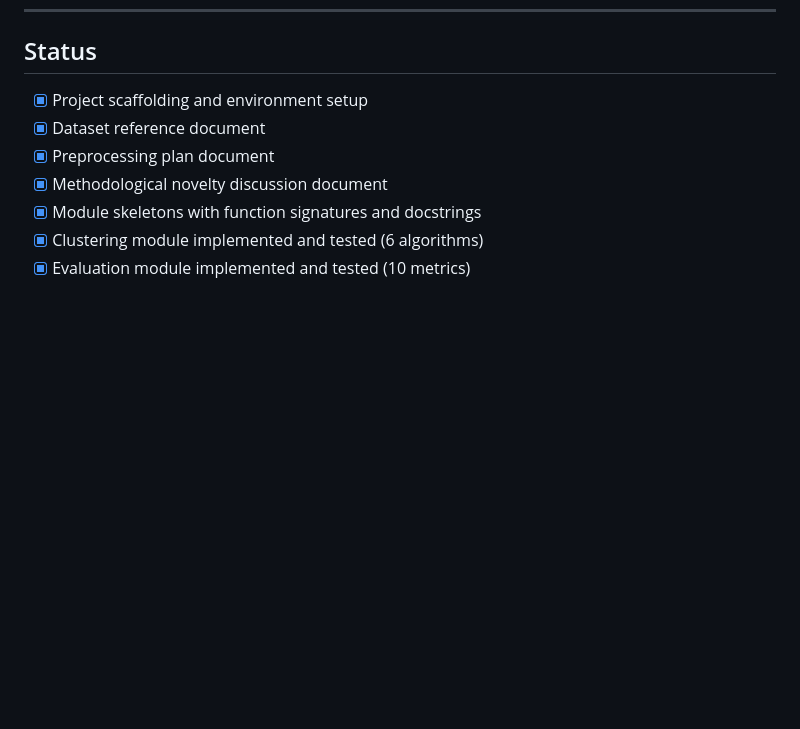
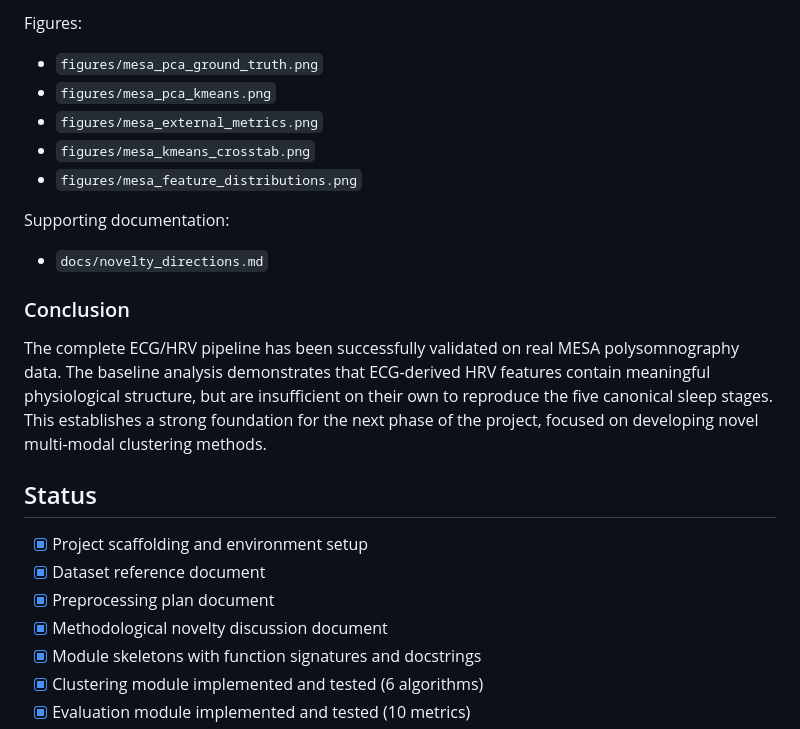
Before and after one commit to namankansal2022/SCDL3991-Sleep-Phenotyping, a Markdown page: README.md, the part around one of its changes. Drawn GitHub-style; blank space fills up the shorter version.

```diff
--- a/README.md
+++ b/README.md
@@ -93,3 +158,23 @@ Detailed dataset description: see `docs/dataset_reference.md`.
+Figures:
+- `figures/mesa_pca_ground_truth.png`
+- `figures/mesa_pca_kmeans.png`
+- `figures/mesa_external_metrics.png`
+- `figures/mesa_kmeans_crosstab.png`
+- `figures/mesa_feature_distributions.png`
+
+Supporting documentation:
+- `docs/novelty_directions.md`
+
+### Conclusion
+
+The complete ECG/HRV pipeline has been successfully validated on real MESA
+polysomnography data. The baseline analysis demonstrates that ECG-derived HRV
+features contain meaningful physiological structure, but are insufficient on
+their own to reproduce the five canonical sleep stages. This establishes a
+strong foundation for the next phase of the project, focused on developing
+novel multi-modal clustering methods.
+
+
 ## Status
 
 - [x] Project scaffolding and environment setup
```
Also changed, not shown: other parts of README.md (+65 -0 lines).
